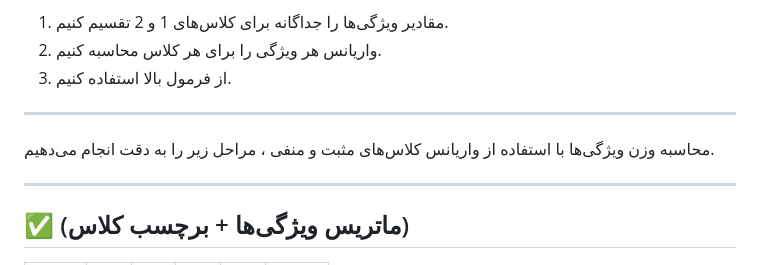
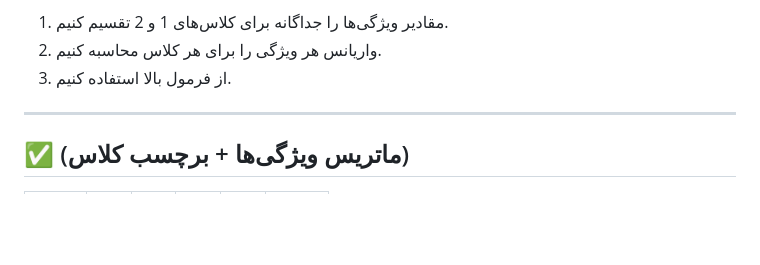
Before and after one commit to pydevcasts/MLHub, a Markdown page: Dr_Akbari/Varianse_classes.md, the part around the change. Rendered like a GitHub page; blank space fills up the shorter version.

```diff
--- a/Dr_Akbari/Varianse_classes.md
+++ b/Dr_Akbari/Varianse_classes.md
@@ -97,8 +97,6 @@ $$
 2. واریانس هر ویژگی را برای هر کلاس محاسبه کنیم.
 3. از فرمول بالا استفاده کنیم.
 
----
- محاسبه وزن ویژگی‌ها با استفاده از واریانس کلاس‌های مثبت و منفی ، مراحل زیر را به دقت انجام می‌دهیم.
 
 ---
 
```
